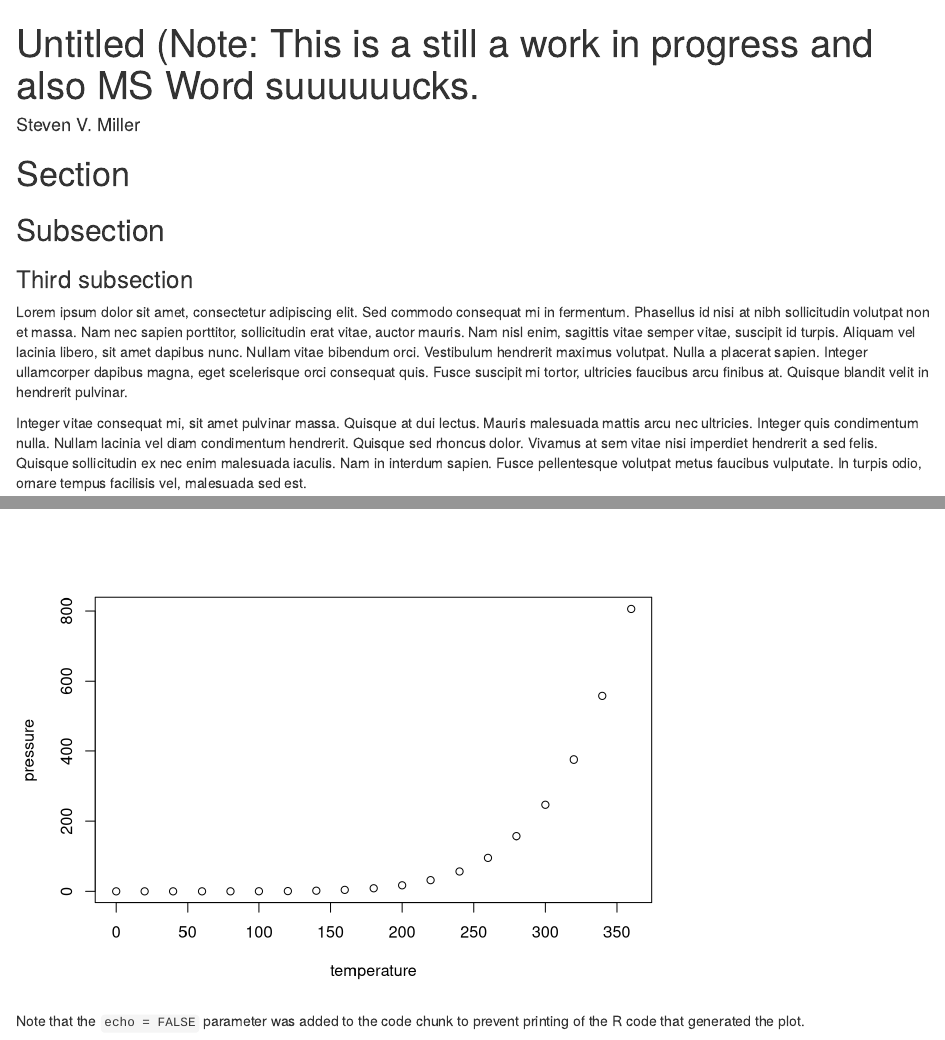
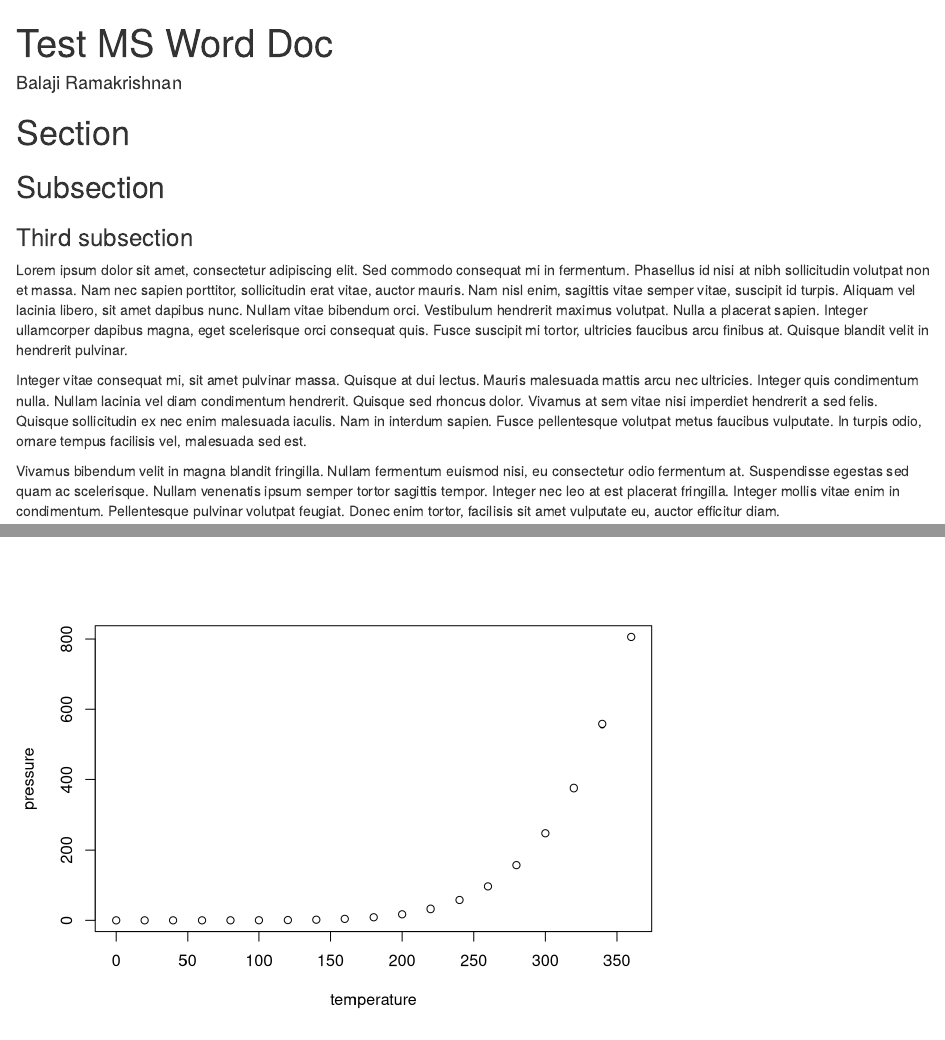
Before and after one commit to bramakrishnan-doi/SWC, an R Markdown document (scripts/Sample.Rmd): the page in a window 1100 px wide, from its top, and a second part further down, joined at a grey line. Rendered offline with R 4.5, knitr and Pandoc, with nearby package versions; drawn as R Markdown's standard HTML page in place of the format the file asks for.

Commit message:
Update Sample.Rmd

````diff
--- a/scripts/Sample.Rmd
+++ b/scripts/Sample.Rmd
@@ -1,9 +1,8 @@
 ---
-title: "Untitled (Note: This is a still a work in progress and also MS Word suuuuuucks."
-author: "Steven V. Miller"
-output:
-  word_document:
-    reference_docx: ../svm-rmarkdown-word.docx
+title: "Test MS Word Doc"
+author: "Balaji Ramakrishnan"
+output: word_document
+
 ---
 
 ```{r setup, include=FALSE}
````
